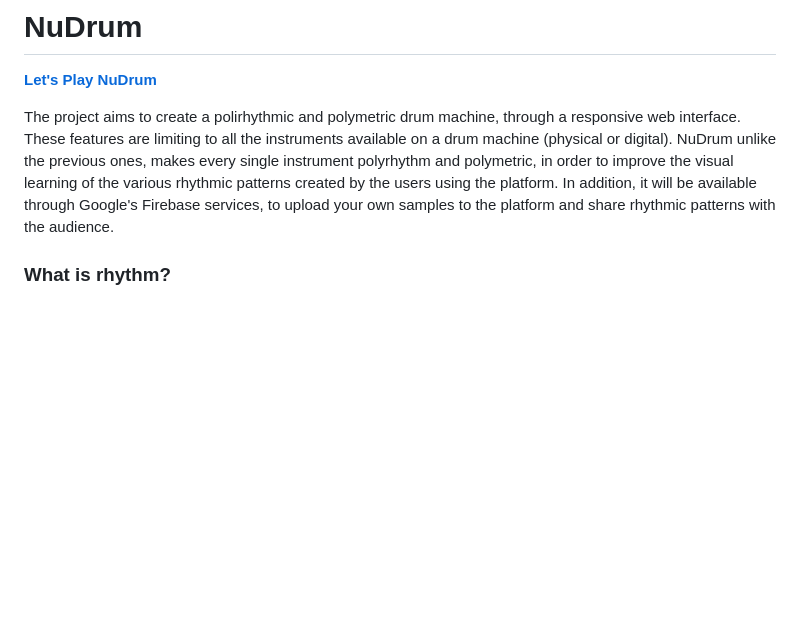
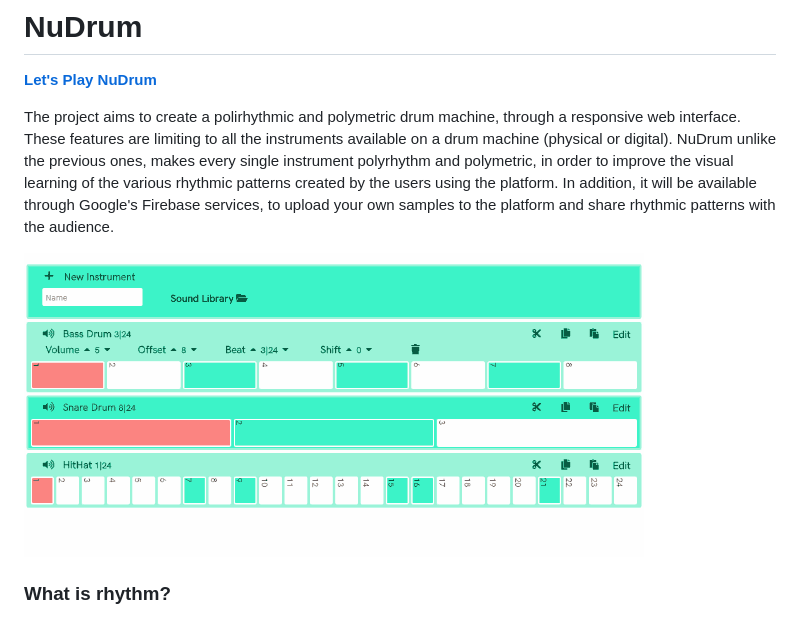
Before and after one commit to toboko/nudrum-drum-machine, a Markdown page: README.md, the part around the change. Drawn GitHub-style; pictures changed too: img/nudrum-show-sd.gif (added); blank space fills up the shorter version.

Commit message:
New gif example

```diff
--- a/README.md
+++ b/README.md
@@ -4,6 +4,7 @@
 
 The project aims to create a polirhythmic and polymetric drum machine, through a responsive web interface. These features are limiting to all the instruments available on a drum machine (physical or digital). NuDrum unlike the previous ones, makes every single instrument polyrhythm and polymetric, in order to improve the visual learning of the various rhythmic patterns created by the users using the platform. In addition, it will be available through Google's Firebase services, to upload your own samples to the platform and share rhythmic patterns with the audience.
 
+![NuDrum Show](./img/nudrum-show-sd.gif)
 
 ### What is rhythm?
 The sense of rhythm was developed in the early stages of hominid evolution by the
```
